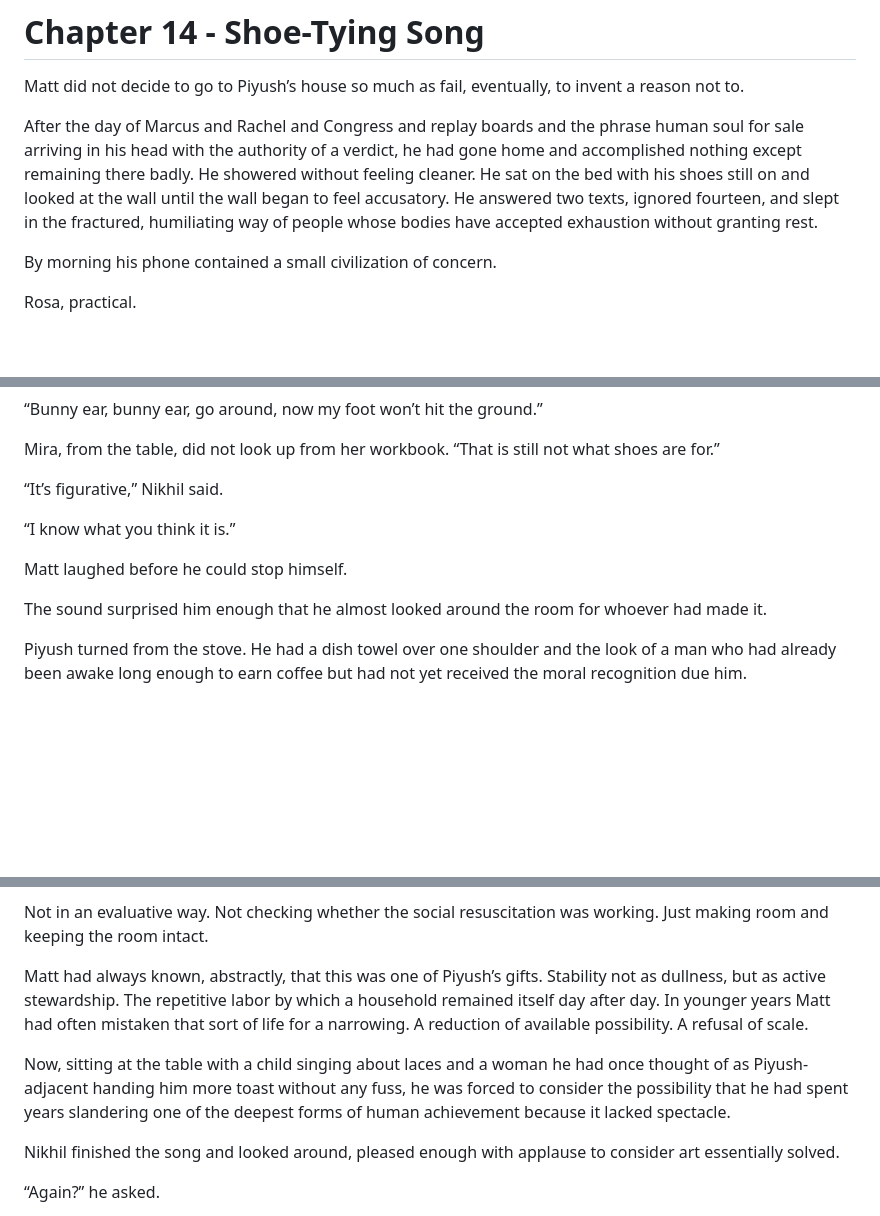
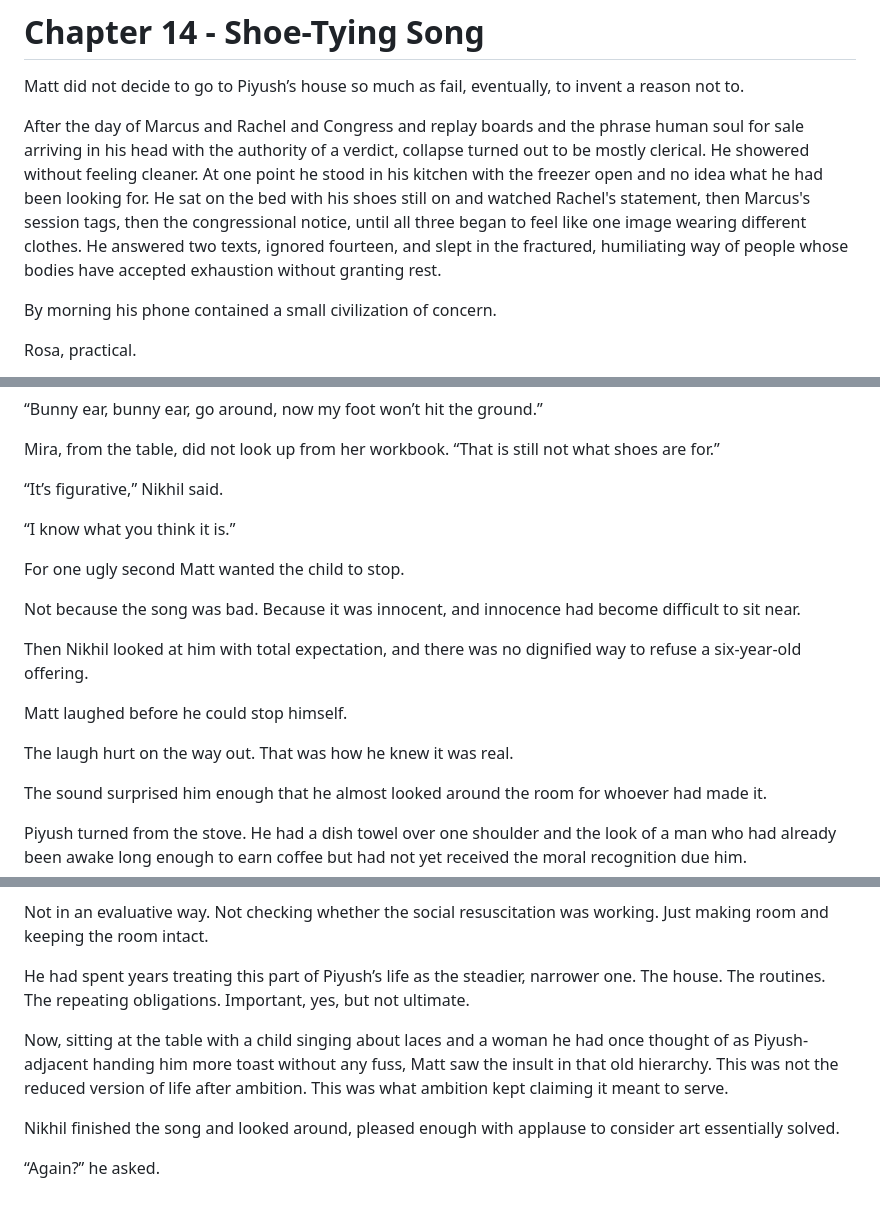
Before and after one commit to joshSzep/what-it-feels-like-to-be-you, a Markdown page: chapters/Act 2 - Promise, Temptation, Addiction, and Exposure/Chapter 14 - Shoe-Tying Song.md, 3 parts joined by grey strips. Drawn GitHub-style; blank space fills up the shorter version.

```diff
--- a/chapters/Act 2 - Promise, Temptation, Addiction, and Exposure/Chapter 14 - Shoe-Tying Song.md
+++ b/chapters/Act 2 - Promise, Temptation, Addiction, and Exposure/Chapter 14 - Shoe-Tying Song.md
@@ -2,7 +2,7 @@
 
 Matt did not decide to go to Piyush’s house so much as fail, eventually, to invent a reason not to.
 
-After the day of Marcus and Rachel and Congress and replay boards and the phrase human soul for sale arriving in his head with the authority of a verdict, he had gone home and accomplished nothing except remaining there badly. He showered without feeling cleaner. He sat on the bed with his shoes still on and looked at the wall until the wall began to feel accusatory. He answered two texts, ignored fourteen, and slept in the fractured, humiliating way of people whose bodies have accepted exhaustion without granting rest.
+After the day of Marcus and Rachel and Congress and replay boards and the phrase human soul for sale arriving in his head with the authority of a verdict, collapse turned out to be mostly clerical. He showered without feeling cleaner. At one point he stood in his kitchen with the freezer open and no idea what he had been looking for. He sat on the bed with his shoes still on and watched Rachel's statement, then Marcus's session tags, then the congressional notice, until all three began to feel like one image wearing different clothes. He answered two texts, ignored fourteen, and slept in the fractured, humiliating way of people whose bodies have accepted exhaustion without granting rest.
 
 By morning his phone contained a small civilization of concern.
 
@@ -59,7 +59,15 @@ Mira, from the table, did not look up from her workbook. “That is still not wh
 
 “I know what you think it is.”
 
+For one ugly second Matt wanted the child to stop.
+
+Not because the song was bad. Because it was innocent, and innocence had become difficult to sit near.
+
+Then Nikhil looked at him with total expectation, and there was no dignified way to refuse a six-year-old offering.
+
 Matt laughed before he could stop himself.
+
+The laugh hurt on the way out. That was how he knew it was real.
 
 The sound surprised him enough that he almost looked around the room for whoever had made it.
 
@@ -126,9 +134,9 @@ Matt watched Piyush watching him.
 
 Not in an evaluative way. Not checking whether the social resuscitation was working. Just making room and keeping the room intact.
 
-Matt had always known, abstractly, that this was one of Piyush’s gifts. Stability not as dullness, but as active stewardship. The repetitive labor by which a household remained itself day after day. In younger years Matt had often mistaken that sort of life for a narrowing. A reduction of available possibility. A refusal of scale.
+He had spent years treating this part of Piyush’s life as the steadier, narrower one. The house. The routines. The repeating obligations. Important, yes, but not ultimate.
 
-Now, sitting at the table with a child singing about laces and a woman he had once thought of as Piyush-adjacent handing him more toast without any fuss, he was forced to consider the possibility that he had spent years slandering one of the deepest forms of human achievement because it lacked spectacle.
+Now, sitting at the table with a child singing about laces and a woman he had once thought of as Piyush-adjacent handing him more toast without any fuss, Matt saw the insult in that old hierarchy. This was not the reduced version of life after ambition. This was what ambition kept claiming it meant to serve.
 
 Nikhil finished the song and looked around, pleased enough with applause to consider art essentially solved.
 
```
Also changed, not shown: other parts of chapters/Act 2 - Promise, Temptation, Addiction, and Exposure/Chapter 14 - Shoe-Tying Song.md (+21 -35 lines).
